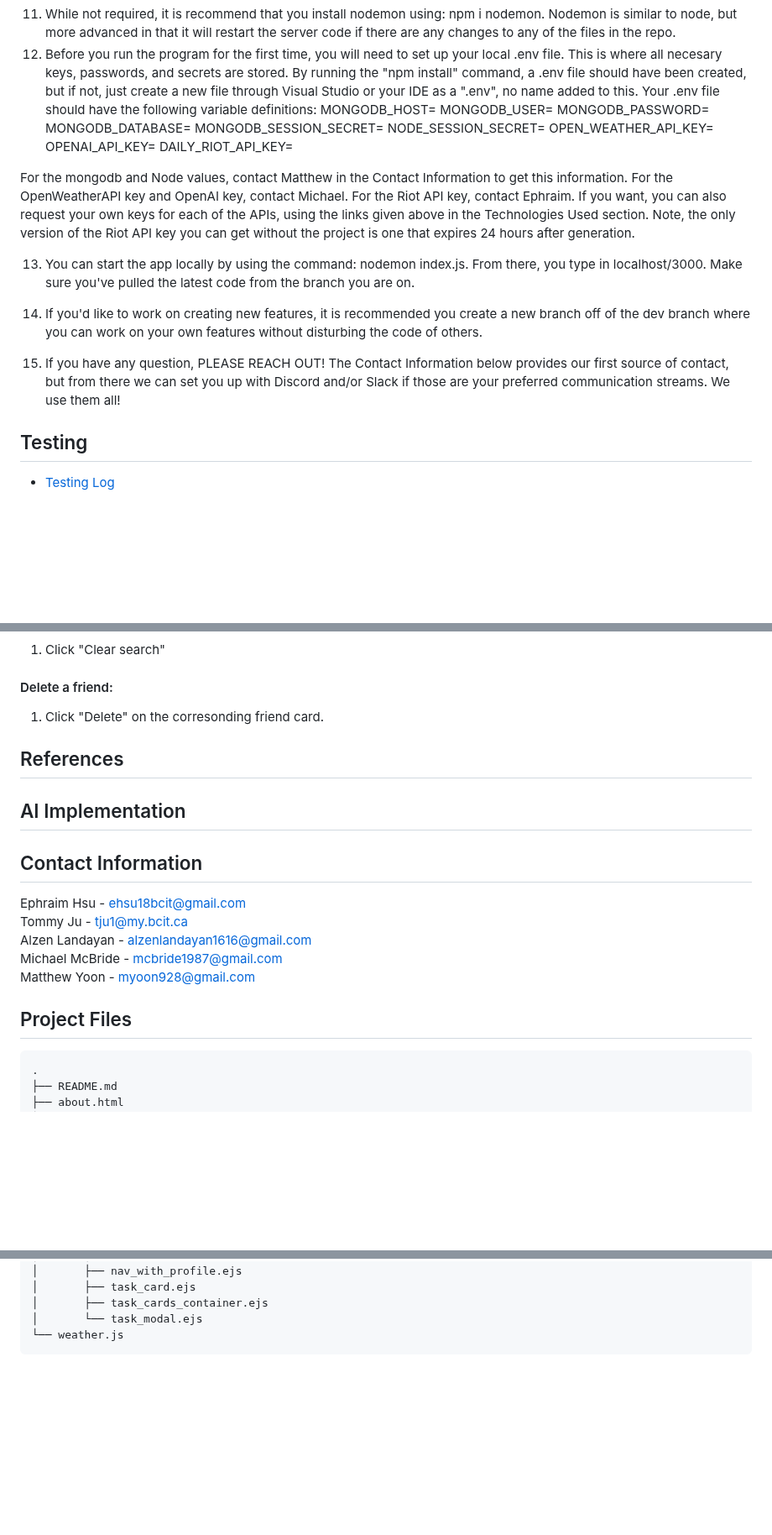
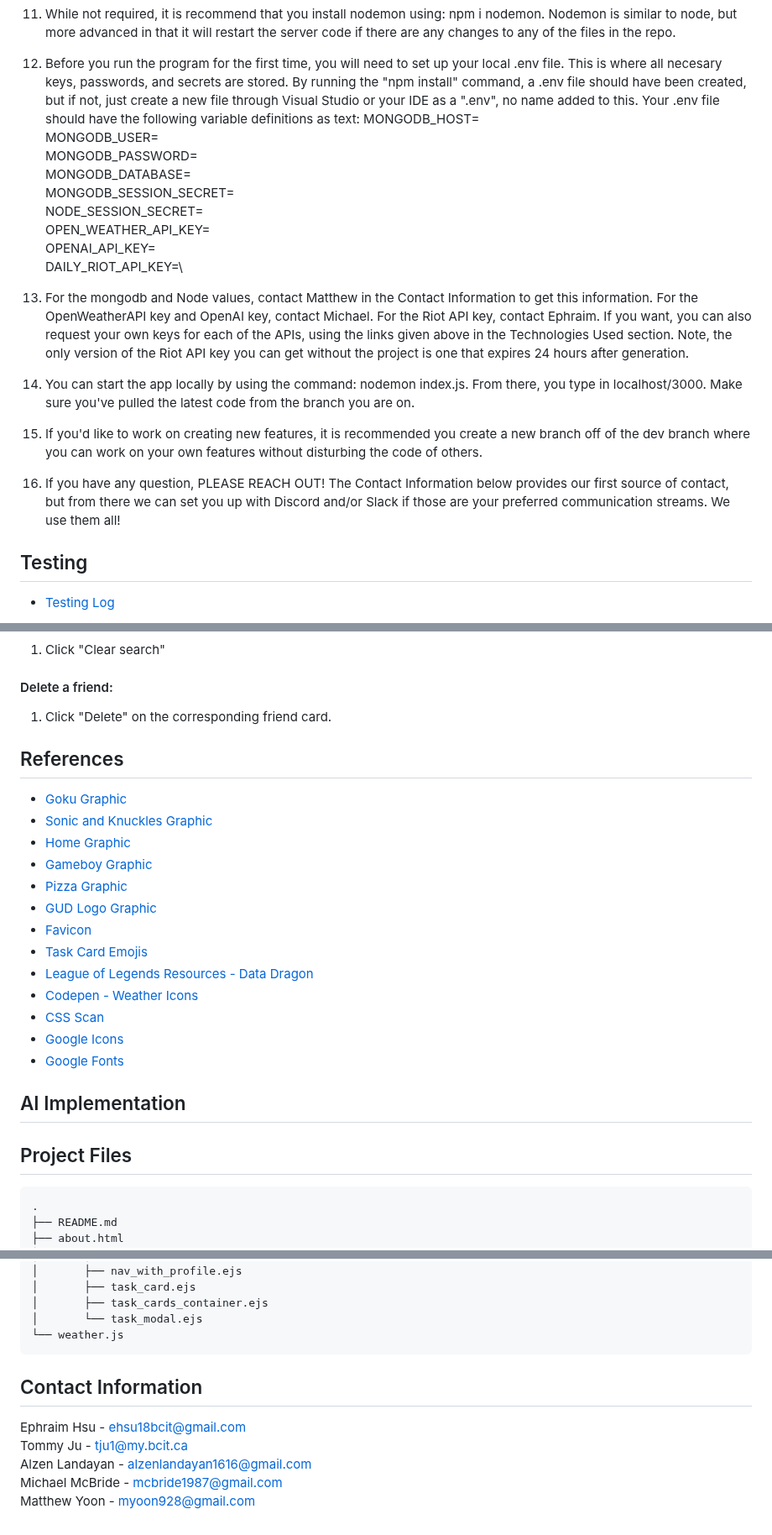
Before and after one commit to TommyJu/2800-202410-DTC14, a Markdown page: README.md, 3 parts joined by grey strips. Shown at 84% size. Drawn GitHub-style; blank space fills up the shorter version.

````diff
--- a/README.md
+++ b/README.md
@@ -100,24 +99,24 @@ Assumptions:
 9. In the ternminal, run the command: npm init.  This will create a package.json and package-lock.json file in your directory. This is expected.
 10. In the terminal run the command: npm install.  This will start a install procedure where all of the necessary node modules needed for the website are installed in your repo directory in the node_modules folder.  This will also populate your package.json and package-lock.json files to match our project. If you are ever in doubt if you have the necessary modules, review these folders and you can manual install them using command: npm i <module name>
 11. While not required, it is recommend that you install nodemon using: npm i nodemon.  Nodemon is similar to node, but more advanced in that it will restart the server code if there are any changes to any of the files in the repo.
-12. Before you run the program for the first time, you will need to set up your local .env file.  This is where all necesary keys, passwords, and secrets are stored.  By running the "npm install" command, a .env file should have been created, but if not, just create a new file through Visual Studio or your IDE as a ".env", no name added to this.  Your .env file should have the following variable definitions:
-MONGODB_HOST=
-MONGODB_USER=
-MONGODB_PASSWORD=
-MONGODB_DATABASE=
-MONGODB_SESSION_SECRET=
-NODE_SESSION_SECRET=
-OPEN_WEATHER_API_KEY=
-OPENAI_API_KEY=
-DAILY_RIOT_API_KEY=
+12. Before you run the program for the first time, you will need to set up your local .env file.  This is where all necesary keys, passwords, and secrets are stored.  By running the "npm install" command, a .env file should have been created, but if not, just create a new file through Visual Studio or your IDE as a ".env", no name added to this.  Your .env file should have the following variable definitions as text:
+MONGODB_HOST=\
+MONGODB_USER=\
+MONGODB_PASSWORD=\
+MONGODB_DATABASE=\
+MONGODB_SESSION_SECRET=\
+NODE_SESSION_SECRET=\
+OPEN_WEATHER_API_KEY=\
+OPENAI_API_KEY=\
+DAILY_RIOT_API_KEY=\
 
-For the mongodb and Node values, contact Matthew in the Contact Information to get this information.  For the OpenWeatherAPI key and OpenAI key, contact Michael.  For the Riot API key, contact Ephraim. If you want, you can also request your own keys for each of the APIs, using the links given above in the Technologies Used section. Note, the only version of the Riot API key you can get without the project is one that expires 24 hours after generation.
+13. For the mongodb and Node values, contact Matthew in the Contact Information to get this information.  For the OpenWeatherAPI key and OpenAI key, contact Michael.  For the Riot API key, contact Ephraim. If you want, you can also request your own keys for each of the APIs, using the links given above in the Technologies Used section. Note, the only version of the Riot API key you can get without the project is one that expires 24 hours after generation.
 
-13.  You can start the app locally by using the command: nodemon index.js.  From there, you type in localhost/3000.  Make sure you've pulled the latest code from the branch you are on.
+14. You can start the app locally by using the command: nodemon index.js.  From there, you type in localhost/3000.  Make sure you've pulled the latest code from the branch you are on.
 
-14.  If you'd like to work on creating new features, it is recommended you create a new branch off of the dev branch where you can work on your own features without disturbing the code of others.
+15.  If you'd like to work on creating new features, it is recommended you create a new branch off of the dev branch where you can work on your own features without disturbing the code of others.
 
-15.  If you have any question, PLEASE REACH OUT!  The Contact Information below provides our first source of contact, but from there we can set you up with Discord and/or Slack if those are your preferred communication streams.  We use them all!
+16.  If you have any question, PLEASE REACH OUT!  The Contact Information below provides our first source of contact, but from there we can set you up with Discord and/or Slack if those are your preferred communication streams.  We use them all!
 
 
 ## Testing
@@ -266,21 +265,27 @@ Note: Recipes can also be added to the to-do list from the favourite recipes mod
 1. Click "Clear search"
 
 #### Delete a friend:
-1. Click "Delete" on the corresonding friend card.
+1. Click "Delete" on the corresponding friend card.
 
 ## References
 
+- [Goku Graphic]()
+- [Sonic and Knuckles Graphic]()
+- [Home Graphic]()
+- [Gameboy Graphic]()
+- [Pizza Graphic]()
+- [GUD Logo Graphic]()
+- [Favicon](https://www.favicon.cc/)
+- [Task Card Emojis](https://emoji.aranja.com/)
+- [League of Legends Resources - Data Dragon](https://developer.riotgames.com/docs/lol#data-dragon)
+- [Codepen - Weather Icons](https://codepen.io/idifyable/pen/gmPjQK?editors=0010)
+- [CSS Scan](https://getcssscan.com/css-buttons-examples)
+- [Google Icons](https://fonts.google.com/icons)
+- [Google Fonts](https://fonts.google.com/)
+
 ## AI Implementation
 
-## Contact Information
-Ephraim Hsu - ehsu18bcit@gmail.com\
-Tommy Ju - tju1@my.bcit.ca\
-Alzen Landayan - alzenlandayan1616@gmail.com\
-Michael McBride - mcbride1987@gmail.com\
-Matthew Yoon - myoon928@gmail.com
-
 ## Project Files
-
 ```
 .
 ├── README.md
@@ -449,3 +454,10 @@ Matthew Yoon - myoon928@gmail.com
 │       └── task_modal.ejs
 └── weather.js
 ```
+
+## Contact Information
+Ephraim Hsu - ehsu18bcit@gmail.com\
+Tommy Ju - tju1@my.bcit.ca\
+Alzen Landayan - alzenlandayan1616@gmail.com\
+Michael McBride - mcbride1987@gmail.com\
+Matthew Yoon - myoon928@gmail.com
````
Also changed, not shown: other parts of README.md (+43 -44 lines).
